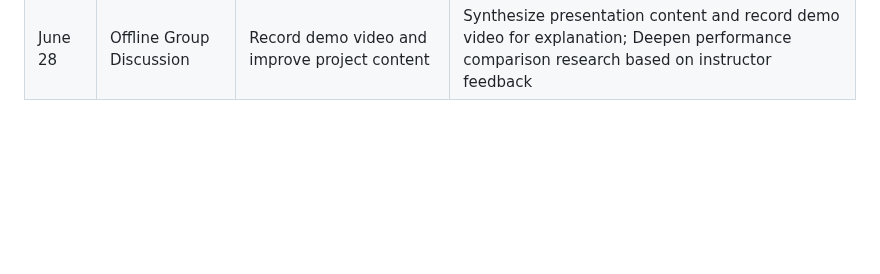
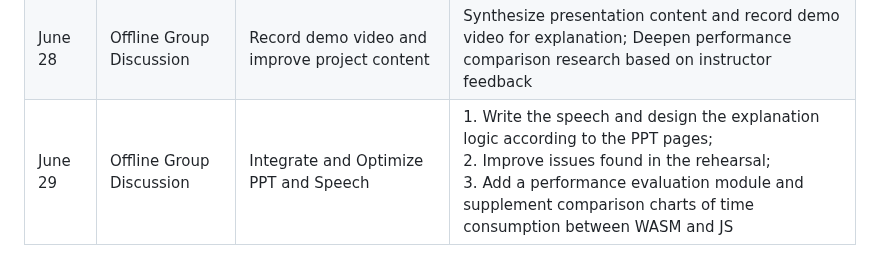
Before and after one commit to OSH-2025/OspreyNest, a Markdown page: README_En.md, the part around the change. Rendered like a GitHub page; blank space fills up the shorter version.

```diff
--- a/README_En.md
+++ b/README_En.md
@@ -42,3 +42,4 @@
 |June 24| Offline Group Discussion | Confirm current progress and select content for improvement, focus on preparing for the final presentation.| Conduct relevant tests on the instruction parsing performance of WASM and JavaScript, and summarize them into charts as part of the presentation content; assign research work in different directions of LAB4; preliminarily choose to deploy a large model for speech recognition as the main optimization goal. |
 |June 27| Offline Group Discussion | Refine project content and assign final presentation tasks | Deploy large models to assist in command parsing ; <br>Divided Tasks : <br>1. Background + Overall Architecture: Liu Yixuan <br>2. Browser Voice Recognition + Command Transmission & Raspberry Pi Execution: Guo Ruihan <br>3. Command Parsing (C/WASM): Yang Jingjing <br>4. Performance and Reliability Evaluation: Wang Anqi <br>5. Future Work + Conclusion: Fu Jiarui |
 |June 28| Offline Group Discussion | Record demo video and improve project content | Synthesize presentation content and record demo video for explanation; Deepen performance comparison research based on instructor feedback|
+|June 29| Offline Group Discussion | Integrate and Optimize PPT and Speech |1. Write the speech and design the explanation logic according to the PPT pages; <br>2. Improve issues found in the rehearsal;<br>3. Add a performance evaluation module and supplement comparison charts of time consumption between WASM and JS|
```
